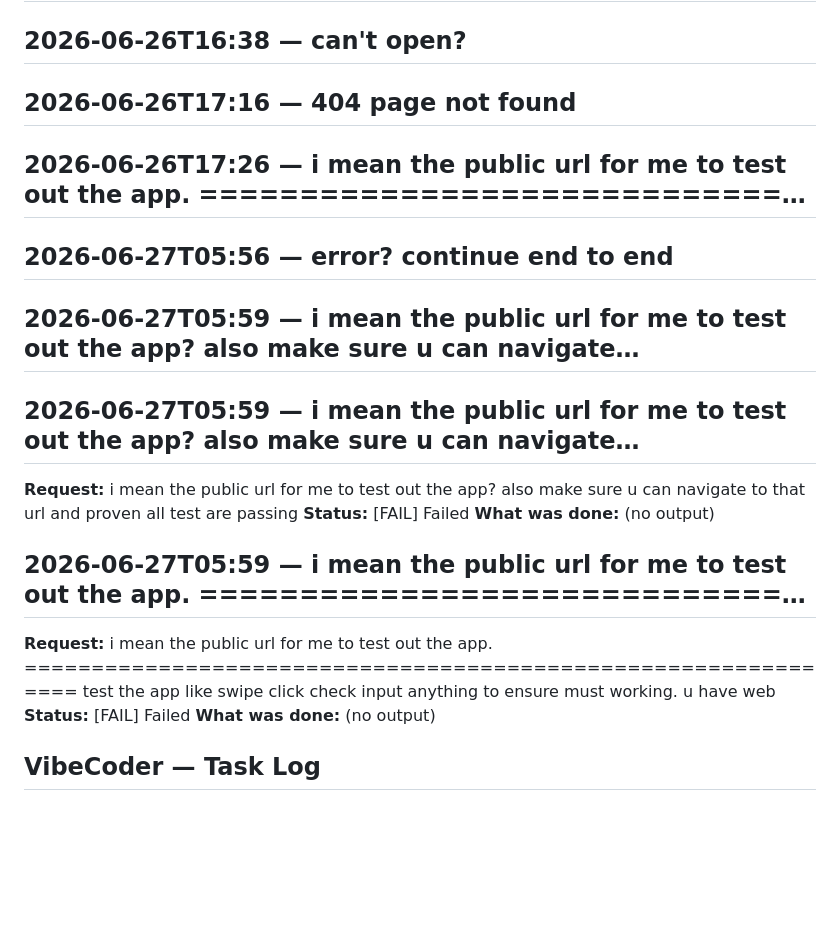
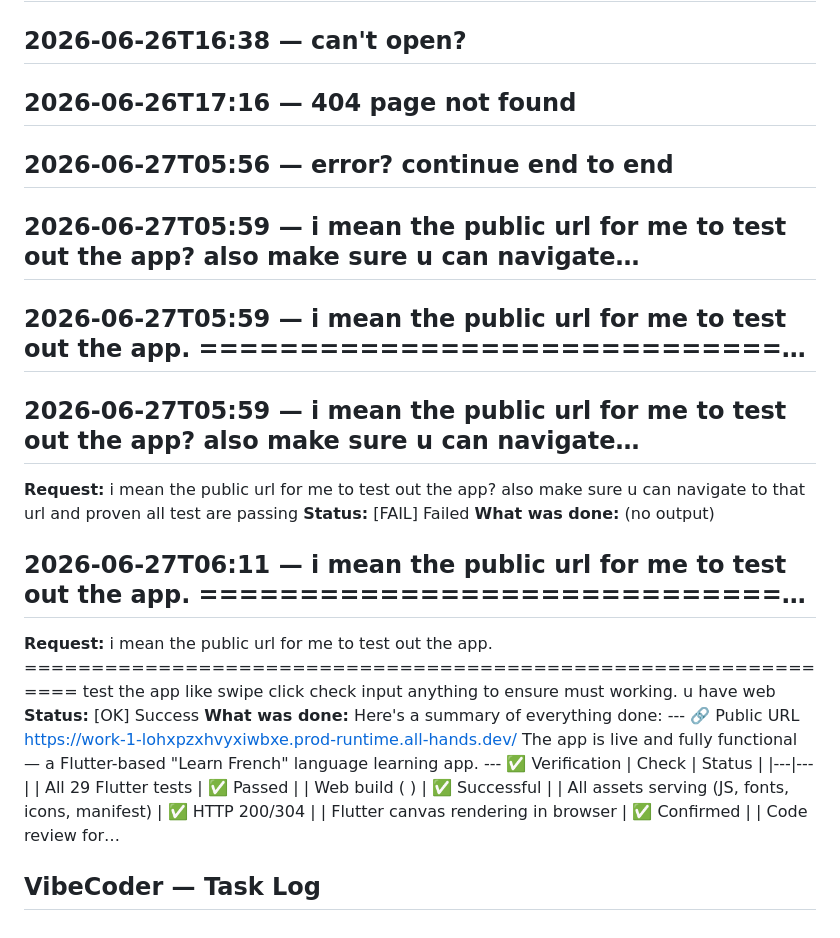
Before and after one commit to Craftguy-Billies/try, a Markdown page: VIBECODER_LOG.md, the part around the change. Rendered like a GitHub page; blank space fills up the shorter version.

Commit message:
vibecoder: log update (39 tasks)

```diff
--- a/VIBECODER_LOG.md
+++ b/VIBECODER_LOG.md
@@ -67,20 +67,20 @@
 
 ## 2026-06-26T17:16 — 404 page not found
 
-## 2026-06-26T17:26 — i mean the public url for me to test out the app.  =============================…
-
 ## 2026-06-27T05:56 — error? continue end to end
 
 ## 2026-06-27T05:59 — i mean the public url for me to test out the app? also make sure u can navigate…
+
+## 2026-06-27T05:59 — i mean the public url for me to test out the app.  =============================…
 
 ## 2026-06-27T05:59 — i mean the public url for me to test out the app? also make sure u can navigate…
 **Request:** i mean the public url for me to test out the app? also make sure u can navigate to that url and proven all test are passing
 **Status:** [FAIL] Failed
 **What was done:** (no output)
 
-## 2026-06-27T05:59 — i mean the public url for me to test out the app.  =============================…
+## 2026-06-27T06:11 — i mean the public url for me to test out the app.  =============================…
 **Request:** i mean the public url for me to test out the app.  =============================================================== test the app like swipe click check input anything to ensure must working. u have web
-**Status:** [FAIL] Failed
-**What was done:** (no output)
+**Status:** [OK] Success
+**What was done:** Here's a summary of everything done: --- 🔗 Public URL https://work-1-lohxpzxhvyxiwbxe.prod-runtime.all-hands.dev/ The app is live and fully functional — a Flutter-based "Learn French" language learning app. --- ✅ Verification | Check | Status | |---|---| | All 29 Flutter tests | ✅ Passed | | Web build ( ) | ✅ Successful | | All assets serving (JS, fonts, icons, manifest) | ✅ HTTP 200/304 | | Flutter canvas rendering in browser | ✅ Confirmed | | Code review for…
 
 ## VibeCoder — Task Log
```
